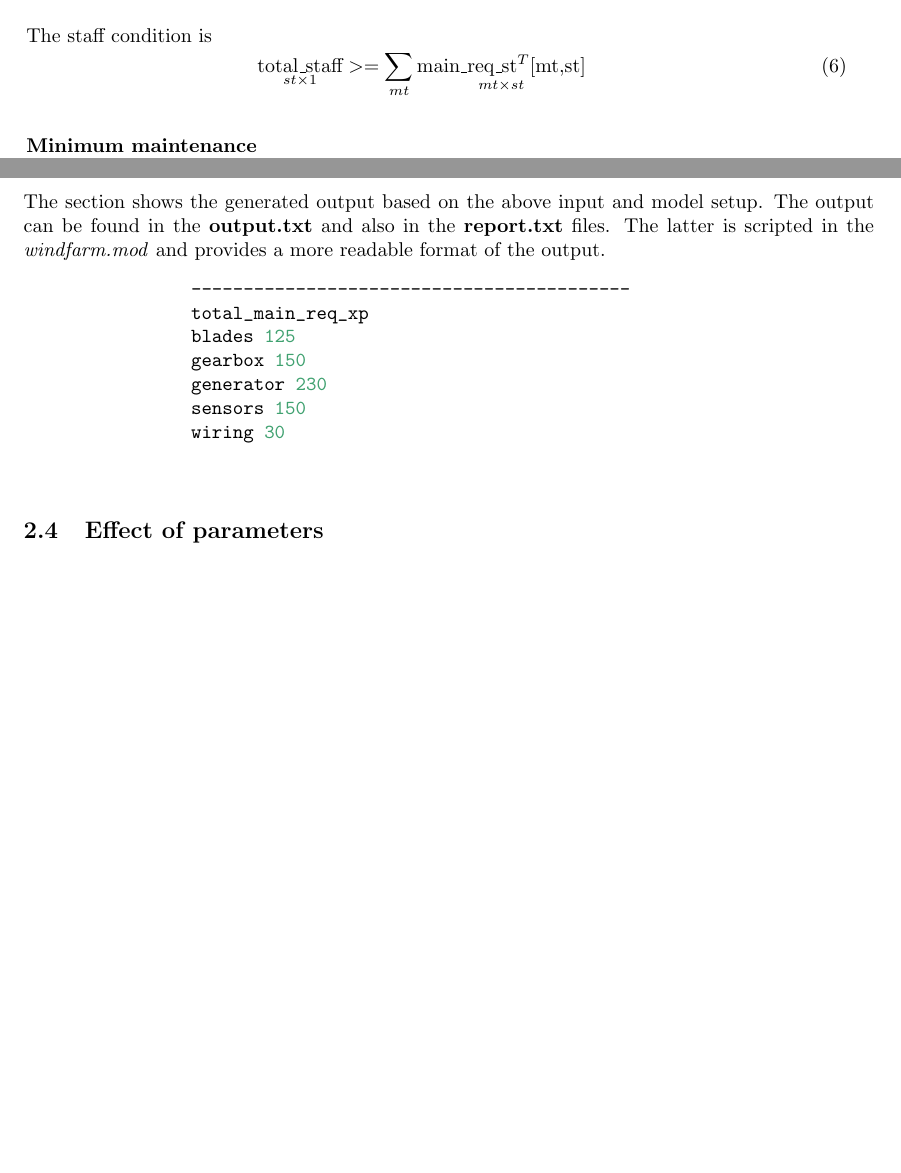
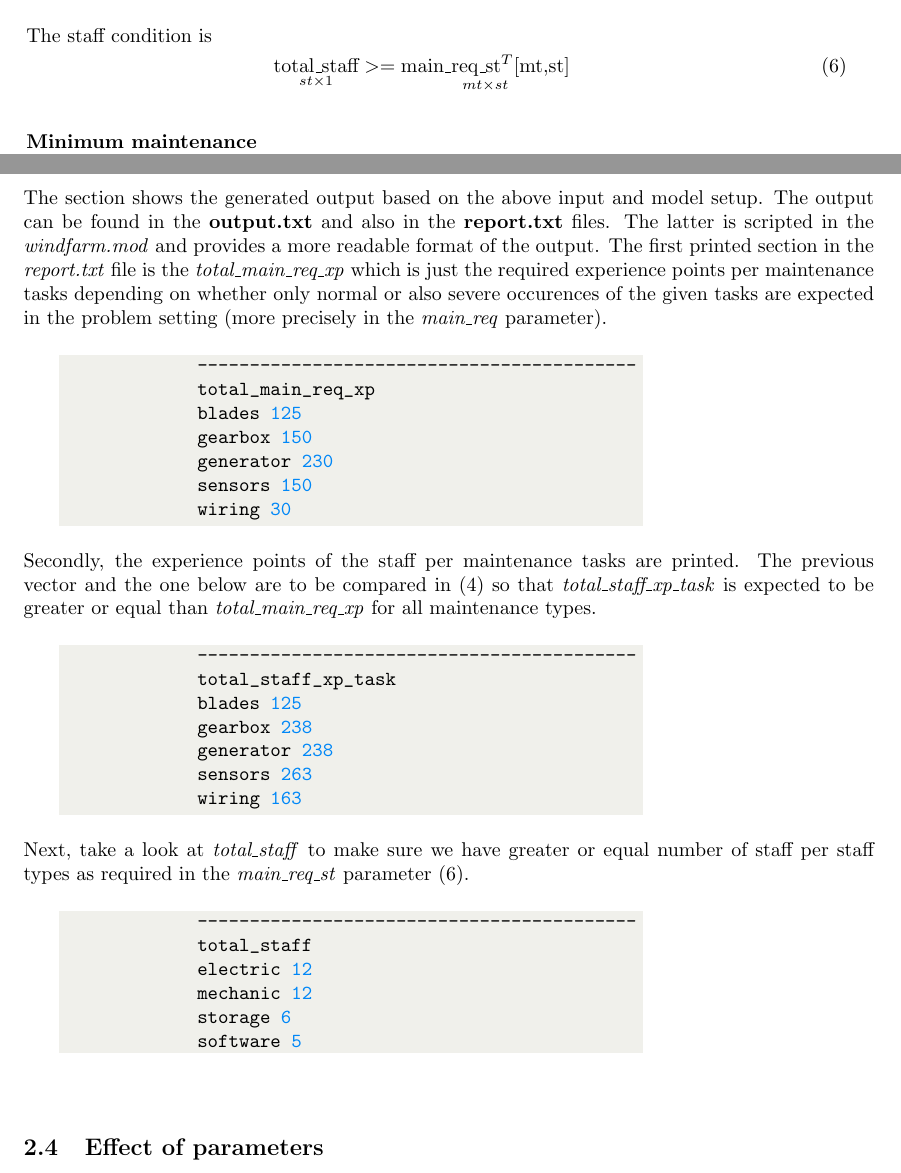
Before and after one commit to lefodor/imolwindfarm, a LaTeX document (doc/windfarm.tex, which reads doc/sections/section02.tex): two parts of pages 6 and 9 of 9, joined at a grey line, cut so that both start at the same text, the shorter picture padded with empty space. The pictures show the PDF file doc/windfarm.pdf that the author committed with the source.

Commit message:
doc 20230828

```diff
--- a/doc/sections/section02.tex
+++ b/doc/sections/section02.tex
@@ -103,9 +103,10 @@
 
         \text{The staff condition is}
         %total_staff[st] >= main_req_st[mt, st];
-        \begin{equation}
+        \begin{equation}\label{staffeq}
             \underset{st\times 1}{\text{total\_staff}} >=
-                \sum_{mt}\underset{mt\times st}{\text{main\_req\_st}^T\text{[mt,st]}}
+                %\sum_{mt}
+                \underset{mt\times st}{\text{main\_req\_st}^T\text{[mt,st]}}
         \end{equation}
 
         \subparagraph{Minimum maintenance} \label{minimum maintenance} \text{} \newline
@@ -342,9 +343,13 @@
         The section shows the generated output based on the above input and model setup. The output
         can be found in the \textbf{output.txt} and also in the \textbf{report.txt} files. The latter
         is scripted in the \textit{windfarm.mod} and provides a more readable format of the output.
-
-        \begin{listing}[htbp]
-            \begin{minted}[]{bash}
+        The first printed section in the \textit{report.txt} file is the \textit{total\_main\_req\_xp}
+        which is just the required experience points per maintenance tasks depending on whether only
+        normal or also severe occurences of the given tasks are expected in the problem setting (more
+        precisely in the \textit{main\_req} parameter). \bigskip
+        \newline
+        \vspace{2pt}
+        \begin{boxminted}{bash}
             ------------------------------------------
             total_main_req_xp
             blades 125
@@ -352,7 +357,40 @@
             generator 230
             sensors 150
             wiring 30
-            \end{minted}
-        \end{listing}
+        \end{boxminted}
+        \newline
+        %\hfill\break\bigskip
+        Secondly, the experience points of the staff per maintenance tasks are printed.
+        The previous vector and the one below are to be compared in
+        \eqref{xpeq} so that \textit{total\_staff\_xp\_task} is expected to be greater or equal
+        than \textit{total\_main\_req\_xp} for all maintenance types. \bigskip
+        \newline
+        \vspace{2pt}
+        \begin{boxminted}{bash}
+            ------------------------------------------
+            total_staff_xp_task
+            blades 125
+            gearbox 238
+            generator 238
+            sensors 263
+            wiring 163
+        \end{boxminted}
+        \newline
+        Next, take a look at \textit{total\_staff} to make sure we have greater or equal number of
+        staff per staff types as required in the \textit{main\_req\_st} parameter \eqref{staffeq}.
+        \bigskip
+        \newline
+        \vspace{2pt}
+        \begin{boxminted}{bash}
+            ------------------------------------------
+            total_staff
+            electric 12
+            mechanic 12
+            storage 6
+            software 5
+        \end{boxminted}
+        \newline
+
+
 
     \subsection{Effect of parameters}
```
Also changed, not shown: doc/windfarm.tex (+20 -2 lines), doc/windfarm.pdf, doc/sections/section02.tex (6 more changed lines). Lines whose indentation alone changed are shown as unchanged.
